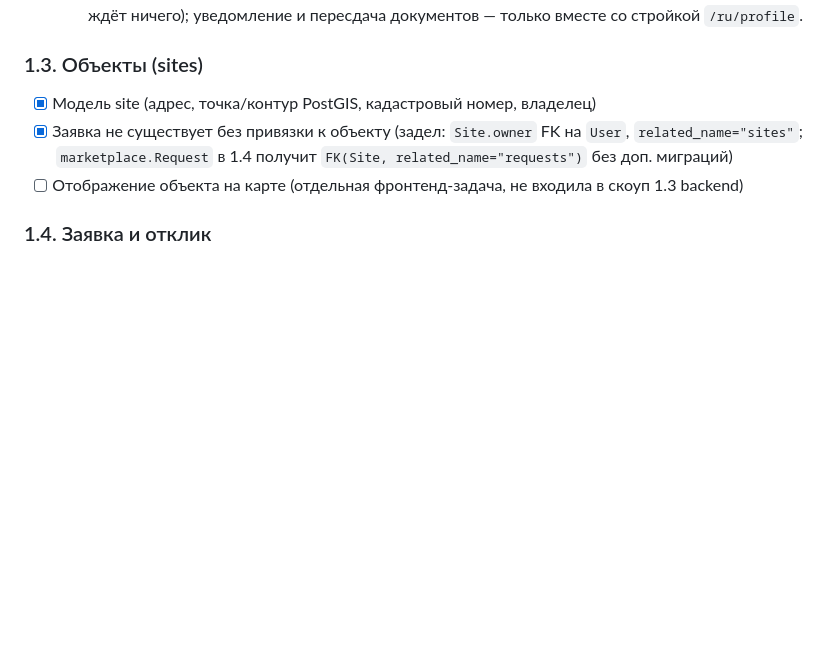
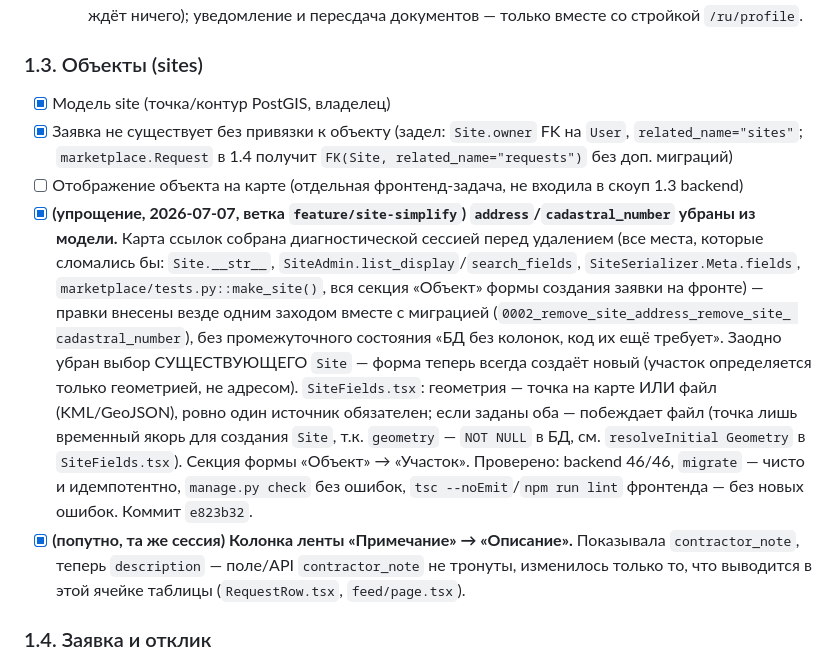
Before and after one commit to Yerassyl5/survey-marketplace, a Markdown page: docs/progress.md, the part around the change. GitHub-like rendering; blank space fills up the shorter version.

Commit message:
docs(progress): упрощение Site зафиксировано в 1.3

```diff
--- a/docs/progress.md
+++ b/docs/progress.md
@@ -55,9 +55,25 @@
   пересдача документов — только вместе со стройкой `/ru/profile`.
 
 ### 1.3. Объекты (sites)
-- [x] Модель site (адрес, точка/контур PostGIS, кадастровый номер, владелец)
+- [x] Модель site (точка/контур PostGIS, владелец)
 - [x] Заявка не существует без привязки к объекту (задел: `Site.owner` FK на `User`, `related_name="sites"`; `marketplace.Request` в 1.4 получит `FK(Site, related_name="requests")` без доп. миграций)
 - [ ] Отображение объекта на карте (отдельная фронтенд-задача, не входила в скоуп 1.3 backend)
+- [x] **(упрощение, 2026-07-07, ветка `feature/site-simplify`) `address`/`cadastral_number` убраны
+  из модели.** Карта ссылок собрана диагностической сессией перед удалением (все места, которые
+  сломались бы: `Site.__str__`, `SiteAdmin.list_display`/`search_fields`, `SiteSerializer.Meta.fields`,
+  `marketplace/tests.py::make_site()`, вся секция «Объект» формы создания заявки на фронте) —
+  правки внесены везде одним заходом вместе с миграцией (`0002_remove_site_address_remove_site_
+  cadastral_number`), без промежуточного состояния «БД без колонок, код их ещё требует». Заодно
+  убран выбор СУЩЕСТВУЮЩЕГО `Site` — форма теперь всегда создаёт новый (участок определяется
+  только геометрией, не адресом). `SiteFields.tsx`: геометрия — точка на карте ИЛИ файл
+  (KML/GeoJSON), ровно один источник обязателен; если заданы оба — побеждает файл (точка лишь
+  временный якорь для создания `Site`, т.к. `geometry` — `NOT NULL` в БД, см. `resolveInitial
+  Geometry` в `SiteFields.tsx`). Секция формы «Объект» → «Участок».
+  Проверено: backend 46/46, `migrate` — чисто и идемпотентно, `manage.py check` без ошибок,
+  `tsc --noEmit`/`npm run lint` фронтенда — без новых ошибок. Коммит `e823b32`.
+- [x] **(попутно, та же сессия) Колонка ленты «Примечание» → «Описание».** Показывала
+  `contractor_note`, теперь `description` — поле/API `contractor_note` не тронуты, изменилось
+  только то, что выводится в этой ячейке таблицы (`RequestRow.tsx`, `feed/page.tsx`).
 
 ### 1.4. Заявка и отклик
 - [x] Создание заявки (тип работ, описание, файл ТЗ, привязка к объекту, геометрия)
```
